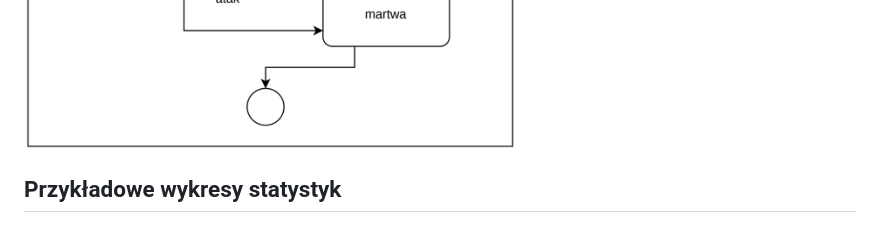
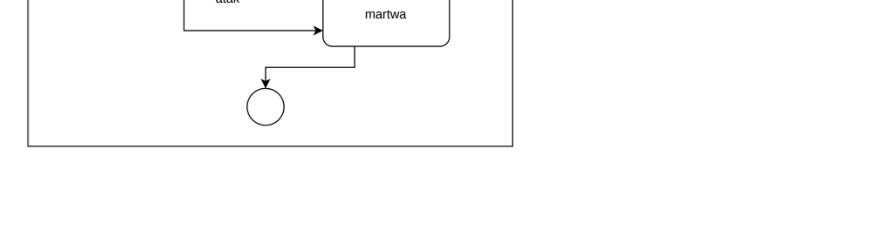
Before and after one commit to KingaJaworska207/SymulacjaUla, a Markdown page: README.md, the part around the change. Rendered like a GitHub page; blank space fills up the shorter version.

Commit message:
Edytowano README

```diff
--- a/README.md
+++ b/README.md
@@ -103,4 +103,3 @@ Dokumantacja w formie plików `*.html`, wygenerowana za pomocą Javadoc, znajduj
 ![diagram](https://github.com/KingaJaworska207/SymulacjaUla/blob/master/images/Zrzut%20ekranu%202026-06-10%20225729.png)
 ![diagram](https://github.com/KingaJaworska207/SymulacjaUla/blob/master/images/Zrzut%20ekranu%202026-06-10%20225751.png)
 ![diagram](https://github.com/KingaJaworska207/SymulacjaUla/blob/master/images/Zrzut%20ekranu%202026-06-10%20225755.png)
-## Przykładowe wykresy statystyk
```
